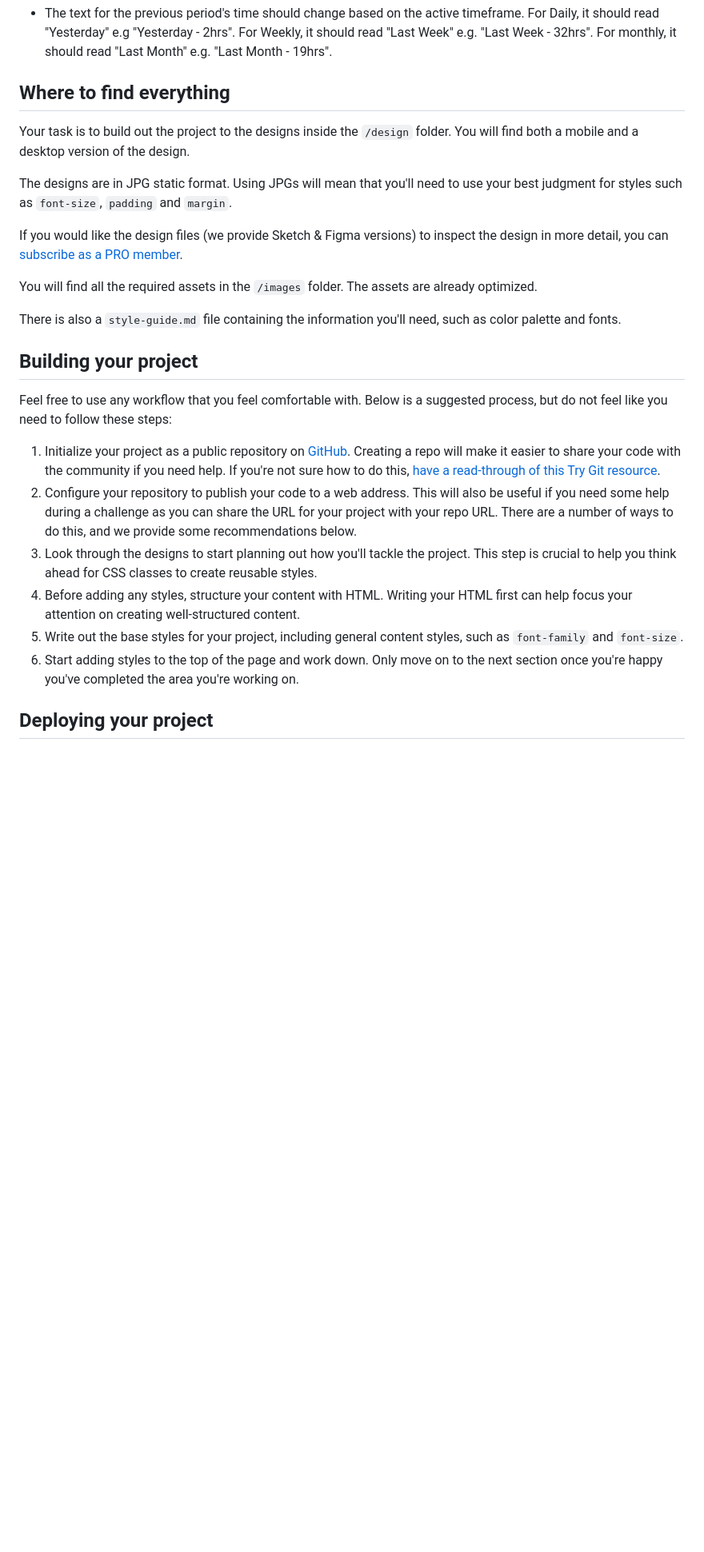
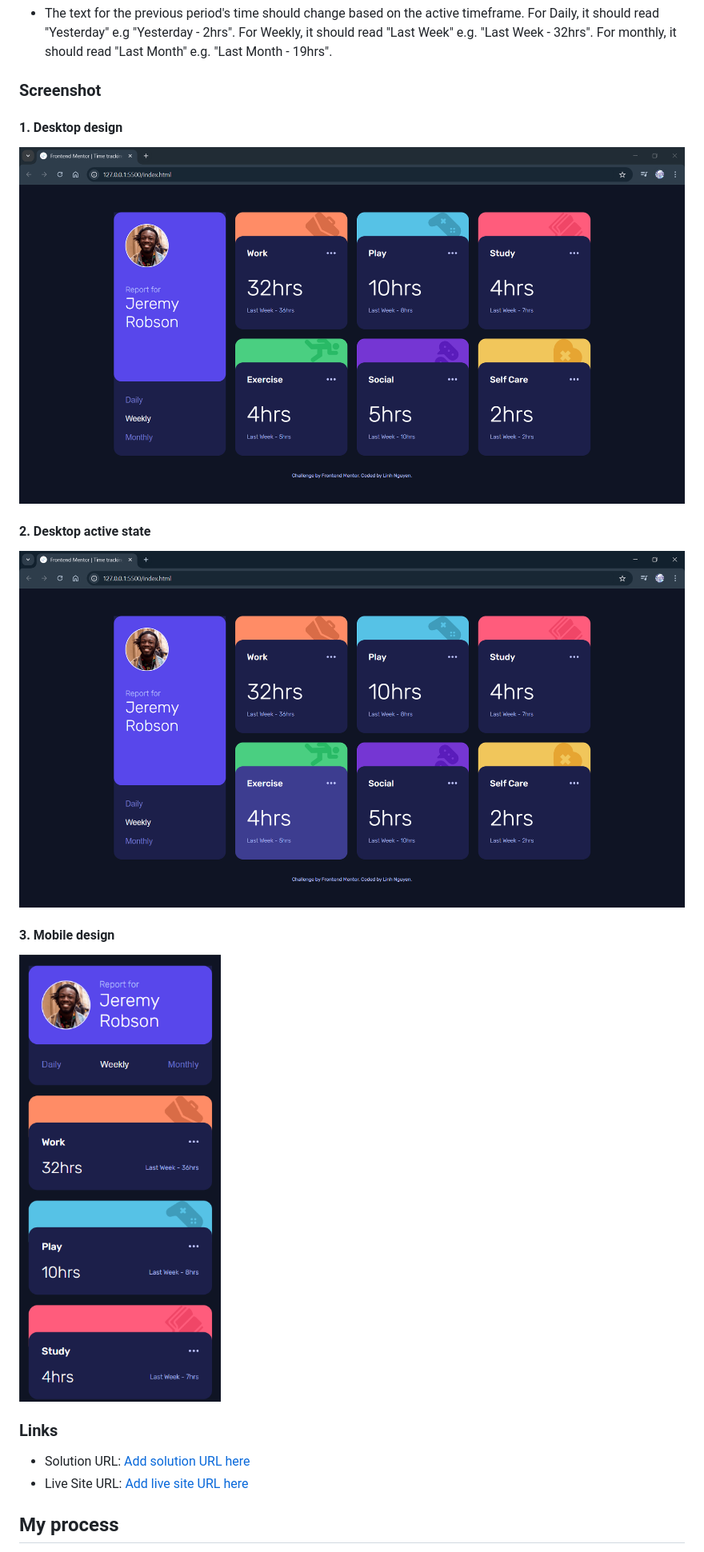
Before and after one commit to auri222/Time-tracking-dashboard-HTML-CSS-JavaScript, a Markdown page: README.md, the part around one of its changes. Shown at 80% size. GitHub-like rendering; pictures changed too: images/desktop active state.png (added), images/desktop design.png (added), images/mobile design.png (added); blank space fills up the shorter version.

Commit message:
update readme and add imgs

```diff
--- a/README.md
+++ b/README.md
@@ -30,28 +40,24 @@ Want some support on the challenge? [Join our community](https://www.frontendmen
 
 - The text for the previous period's time should change based on the active timeframe. For Daily, it should read "Yesterday" e.g "Yesterday - 2hrs". For Weekly, it should read "Last Week" e.g. "Last Week - 32hrs". For monthly, it should read "Last Month" e.g. "Last Month - 19hrs".
 
-## Where to find everything
+### Screenshot
 
-Your task is to build out the project to the designs inside the `/design` folder. You will find both a mobile and a desktop version of the design.
+#### 1. Desktop design
 
-The designs are in JPG static format. Using JPGs will mean that you'll need to use your best judgment for styles such as `font-size`, `padding` and `margin`.
+![](./images/desktop%20design.png)
 
-If you would like the design files (we provide Sketch & Figma versions) to inspect the design in more detail, you can [subscribe as a PRO member](https://www.frontendmentor.io/pro).
+#### 2. Desktop active state
 
-You will find all the required assets in the `/images` folder. The assets are already optimized.
+![](./images/desktop%20active%20state.png)
 
-There is also a `style-guide.md` file containing the information you'll need, such as color palette and fonts.
+#### 3. Mobile design
 
-## Building your project
+![](./images/mobile%20design.png)
 
-Feel free to use any workflow that you feel comfortable with. Below is a suggested process, but do not feel like you need to follow these steps:
+### Links
 
-1. Initialize your project as a public repository on [GitHub](https://github.com/). Creating a repo will make it easier to share your code with the community if you need help. If you're not sure how to do this, [have a read-through of this Try Git resource](https://try.github.io/).
-2. Configure your repository to publish your code to a web address. This will also be useful if you need some help during a challenge as you can share the URL for your project with your repo URL. There are a number of ways to do this, and we provide some recommendations below.
-3. Look through the designs to start planning out how you'll tackle the project. This step is crucial to help you think ahead for CSS classes to create reusable styles.
-4. Before adding any styles, structure your content with HTML. Writing your HTML first can help focus your attention on creating well-structured content.
-5. Write out the base styles for your project, including general content styles, such as `font-family` and `font-size`.
-6. Start adding styles to the top of the page and work down. Only move on to the next section once you're happy you've completed the area you're working on.
+- Solution URL: [Add solution URL here](https://your-solution-url.com)
+- Live Site URL: [Add live site URL here](https://your-live-site-url.com)
 
-## Deploying your project
+## My process
 
```
Also changed, not shown: other parts of README.md (+132 -29 lines), 2 other files.
